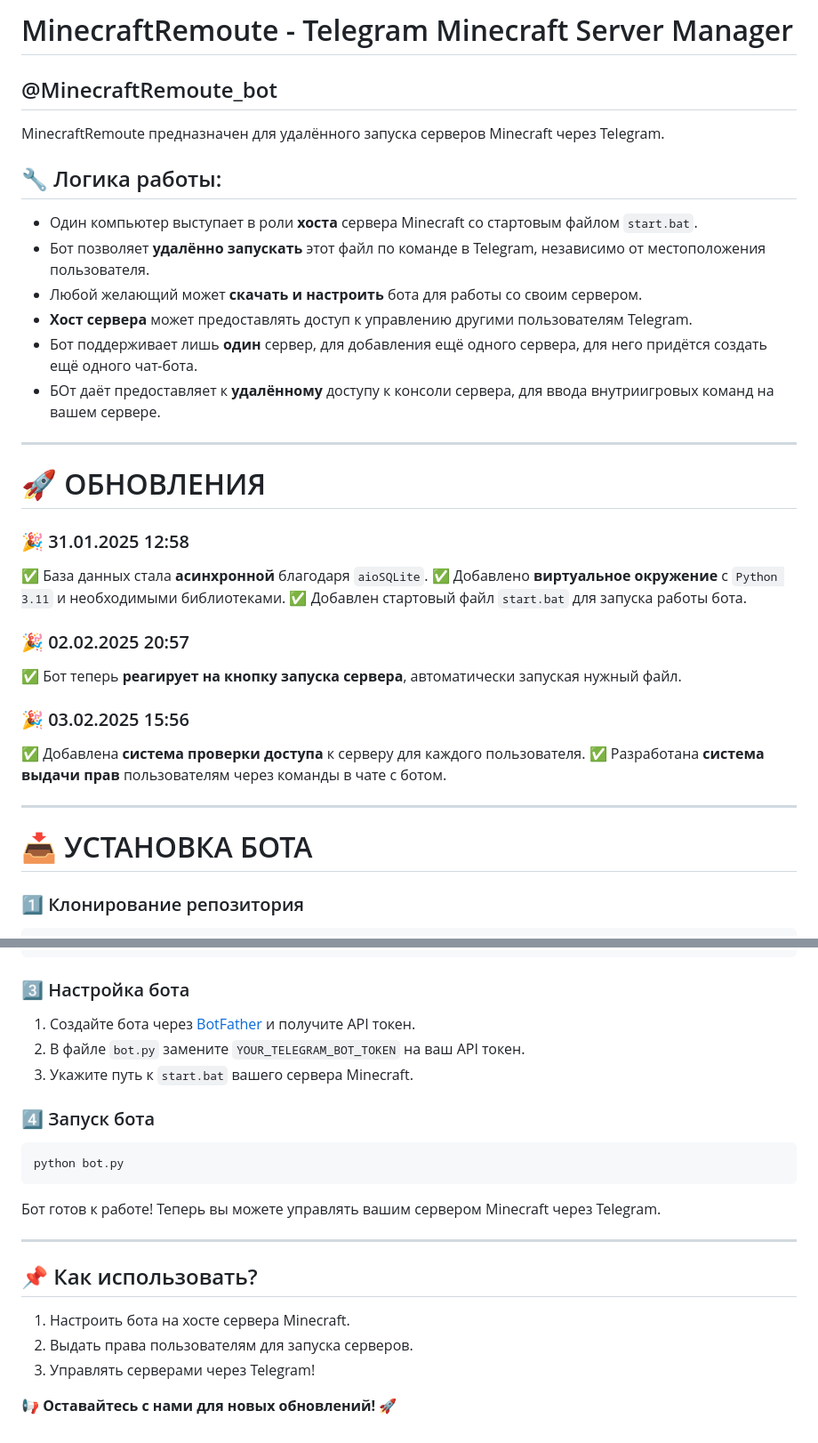
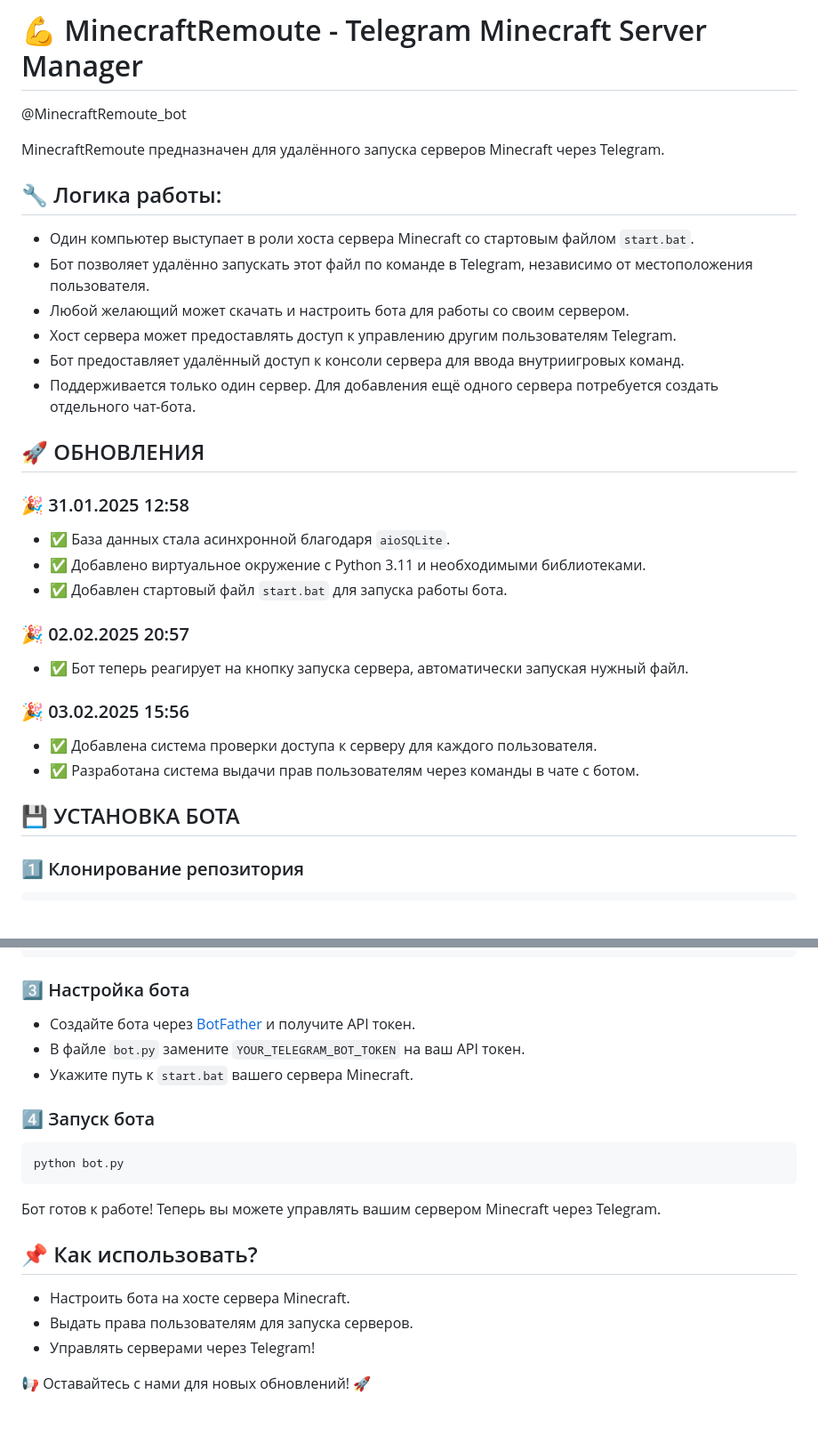
Before and after one commit to Gresh0k/BOT1k, a Markdown page: README.md, 2 parts joined by grey strips. Shown at 89% size. GitHub-like rendering; blank space fills up the shorter version.

````diff
--- a/README.md
+++ b/README.md
@@ -1,36 +1,32 @@
-# MinecraftRemoute - Telegram Minecraft Server Manager
+# 💪 MinecraftRemoute - Telegram Minecraft Server Manager
 
-## @MinecraftRemoute_bot
+@MinecraftRemoute_bot
 
 MinecraftRemoute предназначен для удалённого запуска серверов Minecraft через Telegram.
 
 ## 🔧 Логика работы:
-- Один компьютер выступает в роли **хоста** сервера Minecraft со стартовым файлом `start.bat`.
-- Бот позволяет **удалённо запускать** этот файл по команде в Telegram, независимо от местоположения пользователя.
-- Любой желающий может **скачать и настроить** бота для работы со своим сервером.
-- **Хост сервера** может предоставлять доступ к управлению другими пользователям Telegram.
-- Бот поддерживает лишь **один** сервер, для добавления ещё одного сервера, для него придётся создать ещё одного чат-бота.
-- БОт даёт предоставляет к **удалённому** доступу к консоли сервера, для ввода внутриигровых команд на вашем сервере.
+- Один компьютер выступает в роли хоста сервера Minecraft со стартовым файлом `start.bat`.
+- Бот позволяет удалённо запускать этот файл по команде в Telegram, независимо от местоположения пользователя.
+- Любой желающий может скачать и настроить бота для работы со своим сервером.
+- Хост сервера может предоставлять доступ к управлению другим пользователям Telegram.
+- Бот предоставляет удалённый доступ к консоли сервера для ввода внутриигровых команд.
+- Поддерживается только один сервер. Для добавления ещё одного сервера потребуется создать отдельного чат-бота.
 
----
-
-# 🚀 ОБНОВЛЕНИЯ
+## 🚀 ОБНОВЛЕНИЯ
 
 ### 🎉 31.01.2025 12:58
-✅ База данных стала **асинхронной** благодаря `aioSQLite`.
-✅ Добавлено **виртуальное окружение** с `Python 3.11` и необходимыми библиотеками.
-✅ Добавлен стартовый файл `start.bat` для запуска работы бота.
+- ✅ База данных стала асинхронной благодаря `aioSQLite`.
+- ✅ Добавлено виртуальное окружение с Python 3.11 и необходимыми библиотеками.
+- ✅ Добавлен стартовый файл `start.bat` для запуска работы бота.
 
 ### 🎉 02.02.2025 20:57
-✅ Бот теперь **реагирует на кнопку запуска сервера**, автоматически запуская нужный файл.
+- ✅ Бот теперь реагирует на кнопку запуска сервера, автоматически запуская нужный файл.
 
 ### 🎉 03.02.2025 15:56
-✅ Добавлена **система проверки доступа** к серверу для каждого пользователя.
-✅ Разработана **система выдачи прав** пользователям через команды в чате с ботом.
+- ✅ Добавлена система проверки доступа к серверу для каждого пользователя.
+- ✅ Разработана система выдачи прав пользователям через команды в чате с ботом.
 
----
-
-# 📥 УСТАНОВКА БОТА
+## 💾 УСТАНОВКА БОТА
 
 ### 1️⃣ Клонирование репозитория
 ```bash
@@ -47,22 +43,19 @@ pip install -r requirements.txt
 ```
 
 ### 3️⃣ Настройка бота
-1. Создайте бота через [BotFather](https://t.me/BotFather) и получите API токен.
-2. В файле `bot.py` замените `YOUR_TELEGRAM_BOT_TOKEN` на ваш API токен.
-3. Укажите путь к `start.bat` вашего сервера Minecraft.
+- Создайте бота через [BotFather](https://t.me/BotFather) и получите API токен.
+- В файле `bot.py` замените `YOUR_TELEGRAM_BOT_TOKEN` на ваш API токен.
+- Укажите путь к `start.bat` вашего сервера Minecraft.
 
 ### 4️⃣ Запуск бота
 ```bash
 python bot.py
 ```
-
 Бот готов к работе! Теперь вы можете управлять вашим сервером Minecraft через Telegram.
 
----
+## 📌 Как использовать?
+- Настроить бота на хосте сервера Minecraft.
+- Выдать права пользователям для запуска серверов.
+- Управлять серверами через Telegram!
 
-## 📌 Как использовать?
-1. Настроить бота на хосте сервера Minecraft.
-2. Выдать права пользователям для запуска серверов.
-3. Управлять серверами через Telegram!
-
-📢 **Оставайтесь с нами для новых обновлений!** 🚀
+📢 Оставайтесь с нами для новых обновлений! 🚀
````
